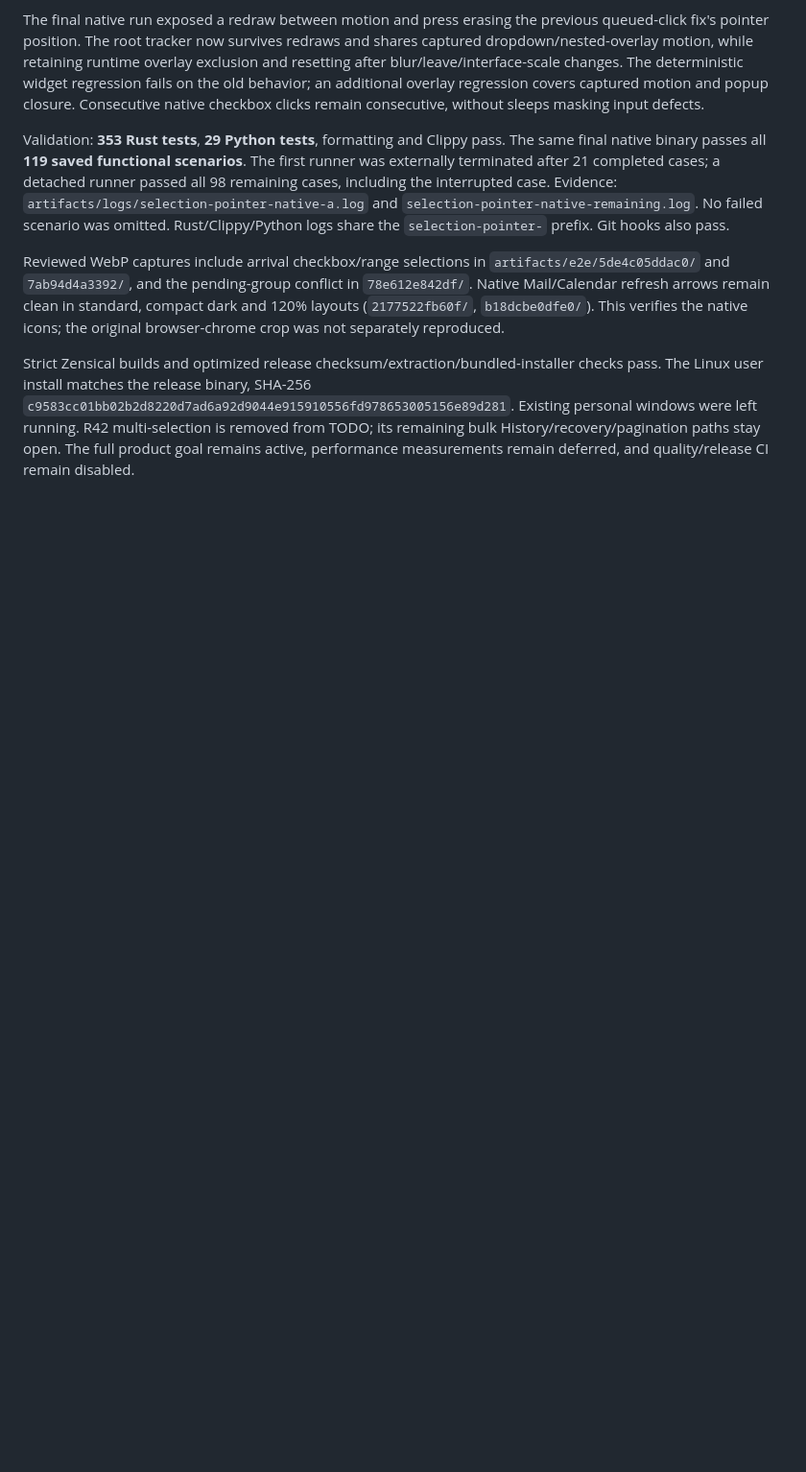
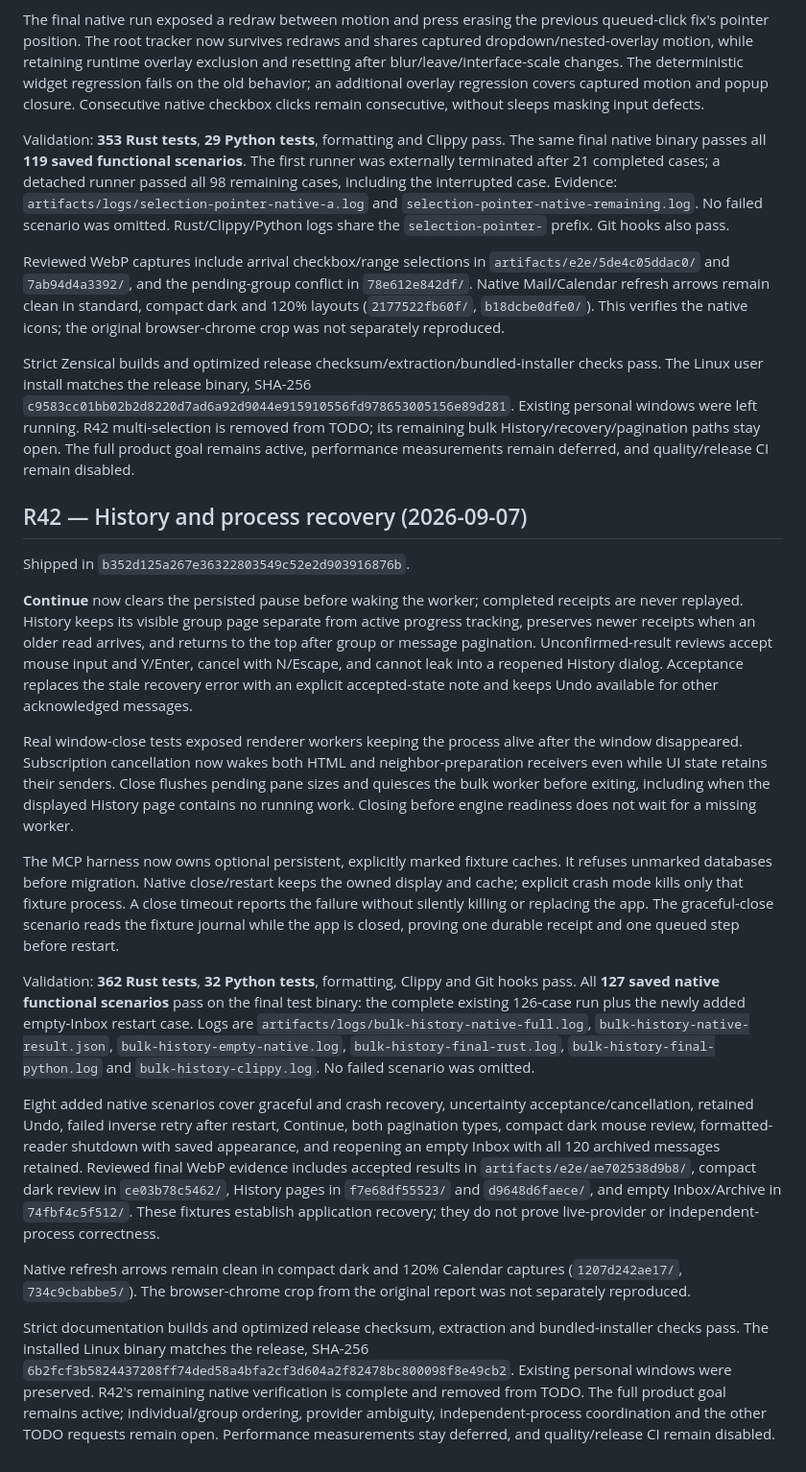
Before and after one commit to sam-ruff/shep.so, a Markdown page: docs/COMPLETION.md, the part around the change. Shown at 96% size. GitHub-like rendering; blank space fills up the shorter version.

Commit message:
docs: record native recovery verification and installation

```diff
--- a/docs/COMPLETION.md
+++ b/docs/COMPLETION.md
@@ -819,3 +819,62 @@ Existing personal windows were left running. R42 multi-selection is removed from
 TODO; its remaining bulk History/recovery/pagination paths stay open. The full
 product goal remains active, performance measurements remain deferred, and
 quality/release CI remain disabled.
+
+
+## R42 — History and process recovery (2026-09-07)
+
+Shipped in `b352d125a267e36322803549c52e2d903916876b`.
+
+**Continue** now clears the persisted pause before waking the worker; completed
+receipts are never replayed. History keeps its visible group page separate from
+active progress tracking, preserves newer receipts when an older read arrives,
+and returns to the top after group or message pagination. Unconfirmed-result
+reviews accept mouse input and Y/Enter, cancel with N/Escape, and cannot leak
+into a reopened History dialog. Acceptance replaces the stale recovery error
+with an explicit accepted-state note and keeps Undo available for other
+acknowledged messages.
+
+Real window-close tests exposed renderer workers keeping the process alive
+after the window disappeared. Subscription cancellation now wakes both HTML and
+neighbor-preparation receivers even while UI state retains their senders. Close
+flushes pending pane sizes and quiesces the bulk worker before exiting, including
+when the displayed History page contains no running work. Closing before engine
+readiness does not wait for a missing worker.
+
+The MCP harness now owns optional persistent, explicitly marked fixture caches.
+It refuses unmarked databases before migration. Native close/restart keeps the
+owned display and cache; explicit crash mode kills only that fixture process.
+A close timeout reports the failure without silently killing or replacing the
+app. The graceful-close scenario reads the fixture journal while the app is
+closed, proving one durable receipt and one queued step before restart.
+
+Validation: **362 Rust tests**, **32 Python tests**, formatting, Clippy and Git
+hooks pass. All **127 saved native functional scenarios** pass on the final test
+binary: the complete existing 126-case run plus the newly added empty-Inbox
+restart case. Logs are `artifacts/logs/bulk-history-native-full.log`,
+`bulk-history-native-result.json`, `bulk-history-empty-native.log`,
+`bulk-history-final-rust.log`, `bulk-history-final-python.log` and
+`bulk-history-clippy.log`. No failed scenario was omitted.
+
+Eight added native scenarios cover graceful and crash recovery, uncertainty
+acceptance/cancellation, retained Undo, failed inverse retry after restart,
+Continue, both pagination types, compact dark mouse review, formatted-reader
+shutdown with saved appearance, and reopening an empty Inbox with all 120
+archived messages retained. Reviewed final WebP evidence includes accepted
+results in `artifacts/e2e/ae702538d9b8/`, compact dark review in `ce03b78c5462/`,
+History pages in `f7e68df55523/` and `d9648d6faece/`, and empty Inbox/Archive in
+`74fbf4c5f512/`. These fixtures establish application recovery; they do not prove
+live-provider or independent-process correctness.
+
+Native refresh arrows remain clean in compact dark and 120% Calendar captures
+(`1207d242ae17/`, `734c9cbabbe5/`). The browser-chrome crop from the original
+report was not separately reproduced.
+
+Strict documentation builds and optimized release checksum, extraction and
+bundled-installer checks pass. The installed Linux binary matches the release,
+SHA-256 `6b2fcf3b5824437208ff74ded58a4bfa2cf3d604a2f82478bc800098f8e49cb2`.
+Existing personal windows were preserved. R42's remaining native verification
+is complete and removed from TODO. The full product goal remains active;
+individual/group ordering, provider ambiguity, independent-process coordination
+and the other TODO requests remain open. Performance measurements stay deferred,
+and quality/release CI remain disabled.
```
Also changed, not shown: TODO.md (+0 -2 lines), docs/REQUEST_AUDIT.md (+1 -1 lines).
